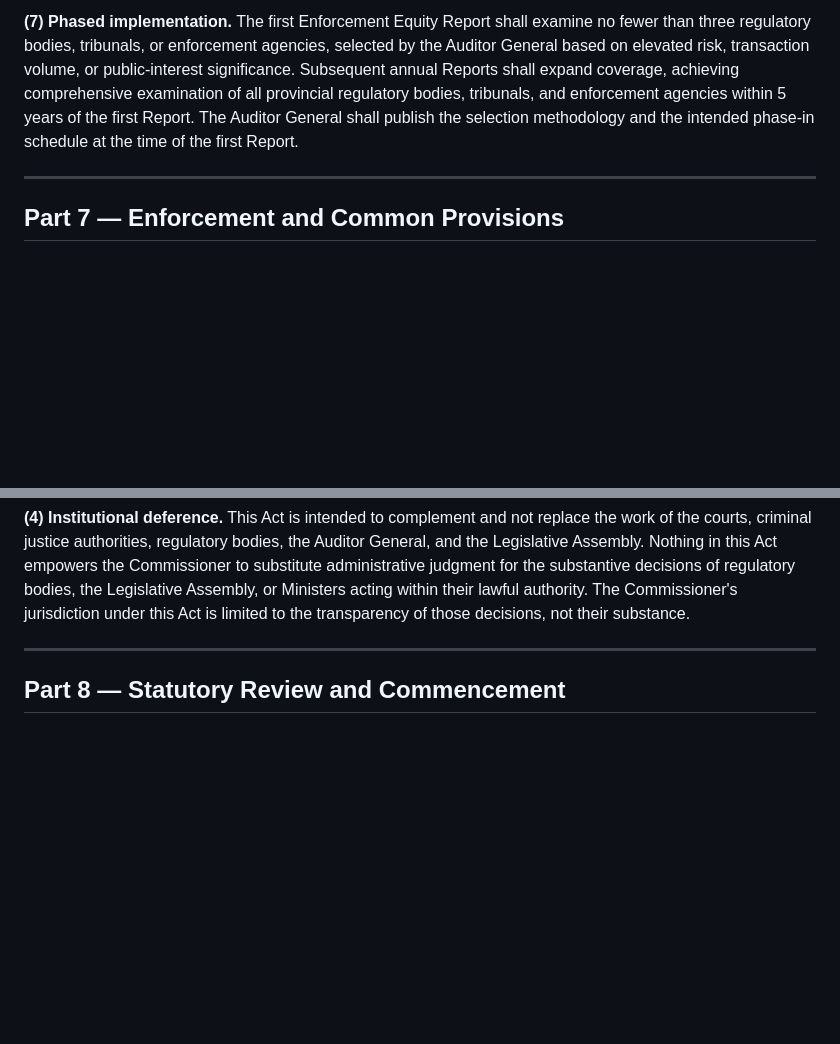
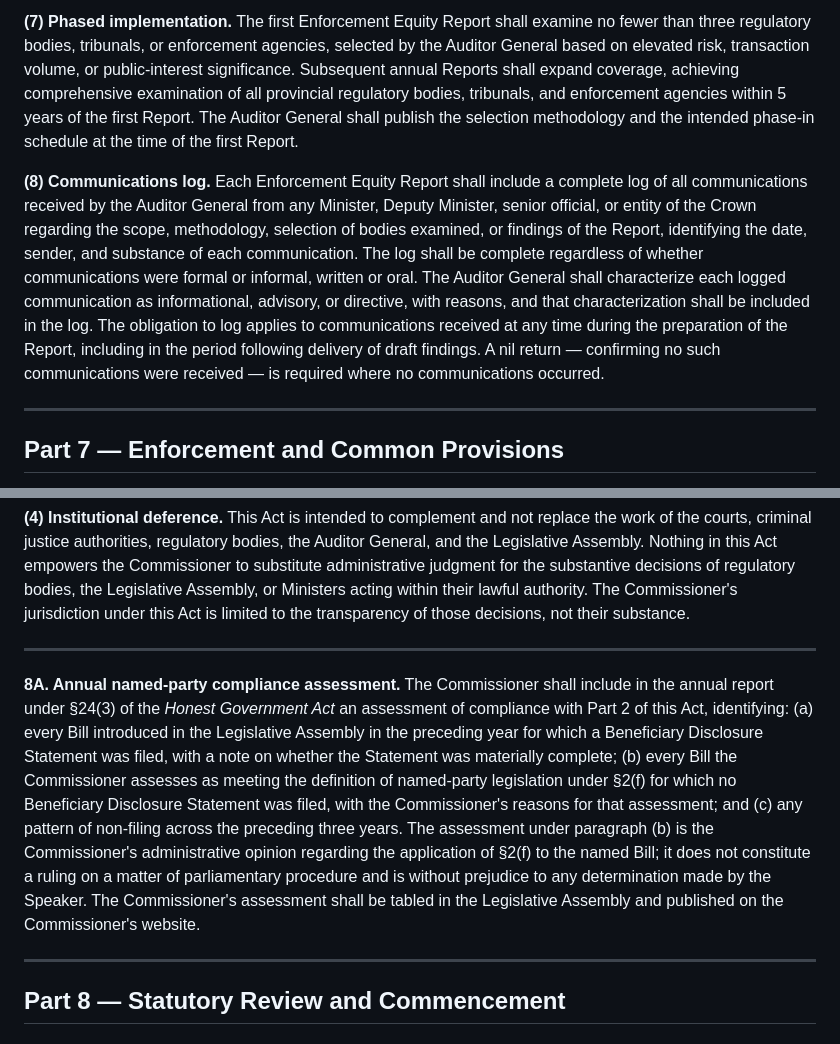
Before and after one commit to Ixby/accountability-acts-alberta, a Markdown page: bill-2-open-books-act.md, 2 parts joined by grey strips. Drawn GitHub-style; blank space fills up the shorter version.

Commit message:
feat(bill-2): AG communications log + Commissioner compliance assessment
§7(8): mandatory communications log in every Enforcement Equity Report —
all communications from Ministers/officials about scope, methodology, or
findings; characterization as informational/advisory/directive with reasons;
nil return required where no communications received; annual lag addressed
by separate quarterly publishing tracked against §7(1) publication.

§8A: annual named-party compliance assessment — Commissioner identifies
every Bill it assesses as meeting §2(f) but for which no BDS was filed,
with reasons; framed as administrative opinion not a parliamentary ruling;
tabled in Assembly and published.

```diff
--- a/bill-2-open-books-act.md
+++ b/bill-2-open-books-act.md
@@ -146,6 +146,8 @@ but does not include:
 
 **(7) Phased implementation.** The first Enforcement Equity Report shall examine no fewer than three regulatory bodies, tribunals, or enforcement agencies, selected by the Auditor General based on elevated risk, transaction volume, or public-interest significance. Subsequent annual Reports shall expand coverage, achieving comprehensive examination of all provincial regulatory bodies, tribunals, and enforcement agencies within 5 years of the first Report. The Auditor General shall publish the selection methodology and the intended phase-in schedule at the time of the first Report.
 
+**(8) Communications log.** Each Enforcement Equity Report shall include a complete log of all communications received by the Auditor General from any Minister, Deputy Minister, senior official, or entity of the Crown regarding the scope, methodology, selection of bodies examined, or findings of the Report, identifying the date, sender, and substance of each communication. The log shall be complete regardless of whether communications were formal or informal, written or oral. The Auditor General shall characterize each logged communication as informational, advisory, or directive, with reasons, and that characterization shall be included in the log. The obligation to log applies to communications received at any time during the preparation of the Report, including in the period following delivery of draft findings. A nil return — confirming no such communications were received — is required where no communications occurred.
+
 ---
 
 ## Part 7 — Enforcement and Common Provisions
@@ -169,6 +171,10 @@ but does not include:
 
 ---
 
+**8A. Annual named-party compliance assessment.** The Commissioner shall include in the annual report under §24(3) of the *Honest Government Act* an assessment of compliance with Part 2 of this Act, identifying: (a) every Bill introduced in the Legislative Assembly in the preceding year for which a Beneficiary Disclosure Statement was filed, with a note on whether the Statement was materially complete; (b) every Bill the Commissioner assesses as meeting the definition of named-party legislation under §2(f) for which no Beneficiary Disclosure Statement was filed, with the Commissioner's reasons for that assessment; and (c) any pattern of non-filing across the preceding three years. The assessment under paragraph (b) is the Commissioner's administrative opinion regarding the application of §2(f) to the named Bill; it does not constitute a ruling on a matter of parliamentary procedure and is without prejudice to any determination made by the Speaker. The Commissioner's assessment shall be tabled in the Legislative Assembly and published on the Commissioner's website.
+
+---
+
 ## Part 8 — Statutory Review and Commencement
 
 ### Statutory Review
```
